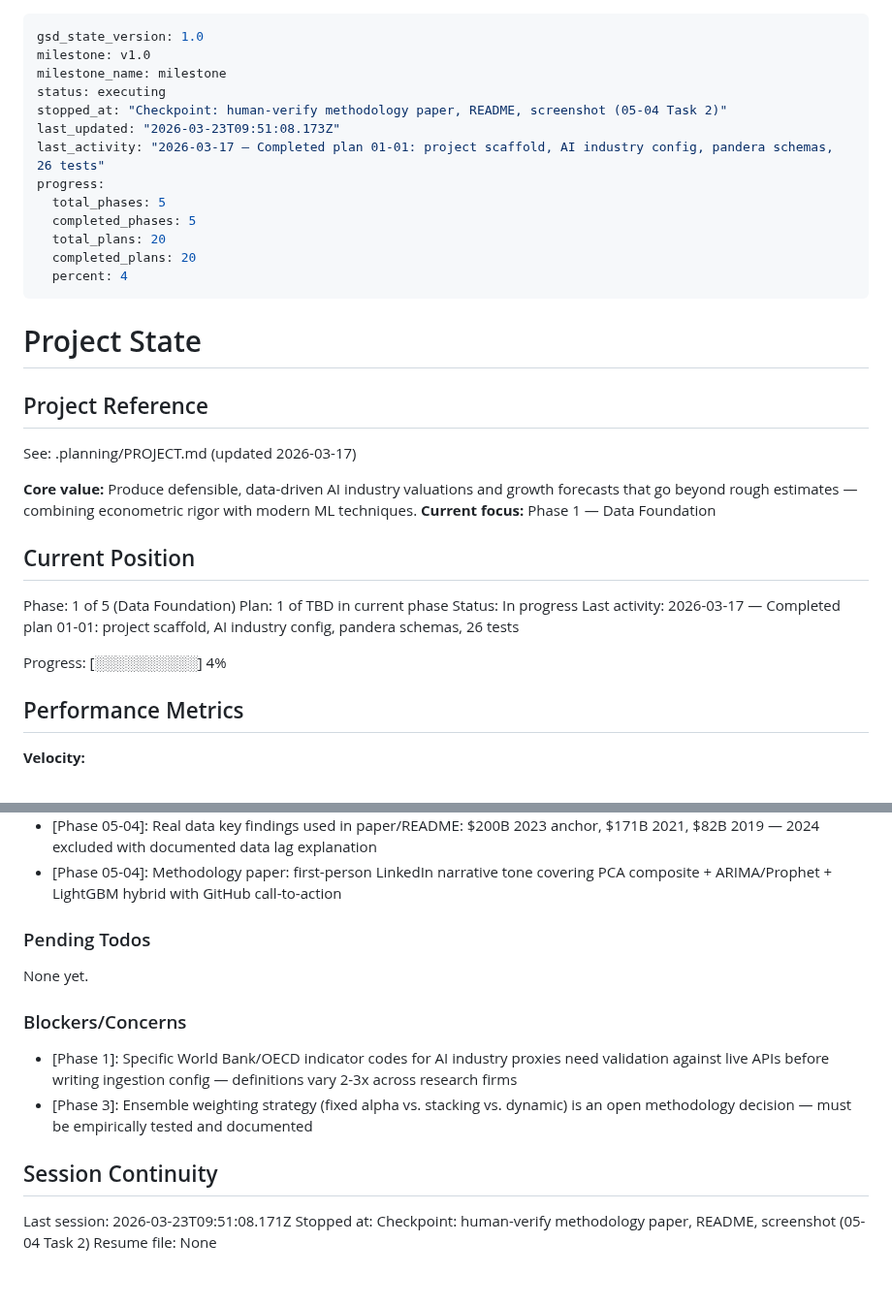
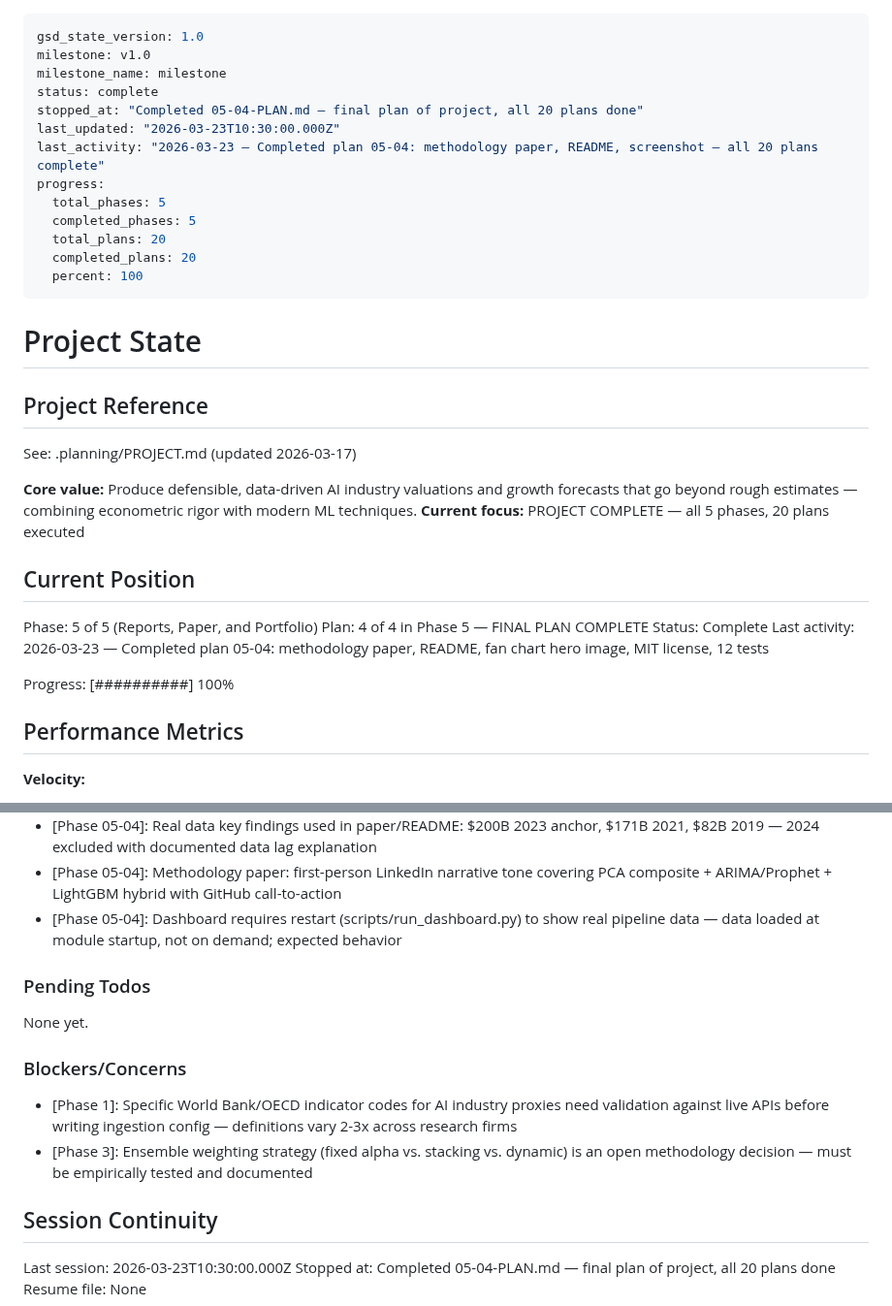
Before and after one commit to amicusDei/industry-value-estimator, a Markdown page: .planning/STATE.md, 2 parts joined by grey strips. Shown at 97% size. GitHub-like rendering.

```diff
--- a/.planning/STATE.md
+++ b/.planning/STATE.md
@@ -2,16 +2,16 @@
 gsd_state_version: 1.0
 milestone: v1.0
 milestone_name: milestone
-status: executing
-stopped_at: "Checkpoint: human-verify methodology paper, README, screenshot (05-04 Task 2)"
-last_updated: "2026-03-23T09:51:08.173Z"
-last_activity: "2026-03-17 — Completed plan 01-01: project scaffold, AI industry config, pandera schemas, 26 tests"
+status: complete
+stopped_at: "Completed 05-04-PLAN.md — final plan of project, all 20 plans done"
+last_updated: "2026-03-23T10:30:00.000Z"
+last_activity: "2026-03-23 — Completed plan 05-04: methodology paper, README, screenshot — all 20 plans complete"
 progress:
   total_phases: 5
   completed_phases: 5
   total_plans: 20
   completed_plans: 20
-  percent: 4
+  percent: 100
 ---
 
 # Project State
@@ -21,16 +21,16 @@ progress:
 See: .planning/PROJECT.md (updated 2026-03-17)
 
 **Core value:** Produce defensible, data-driven AI industry valuations and growth forecasts that go beyond rough estimates — combining econometric rigor with modern ML techniques.
-**Current focus:** Phase 1 — Data Foundation
+**Current focus:** PROJECT COMPLETE — all 5 phases, 20 plans executed
 
 ## Current Position
 
-Phase: 1 of 5 (Data Foundation)
-Plan: 1 of TBD in current phase
-Status: In progress
-Last activity: 2026-03-17 — Completed plan 01-01: project scaffold, AI industry config, pandera schemas, 26 tests
+Phase: 5 of 5 (Reports, Paper, and Portfolio)
+Plan: 4 of 4 in Phase 5 — FINAL PLAN COMPLETE
+Status: Complete
+Last activity: 2026-03-23 — Completed plan 05-04: methodology paper, README, fan chart hero image, MIT license, 12 tests
 
-Progress: [░░░░░░░░░░] 4%
+Progress: [##########] 100%
 
 ## Performance Metrics
 
@@ -135,6 +135,7 @@ Recent decisions affecting current work:
 - [Phase 05-03]: kaleido v1 API: fig.to_image(format='png') not engine='kaleido' (deprecated in Plotly 6.x) — documented in chart_export.py
 - [Phase 05-04]: Real data key findings used in paper/README: $200B 2023 anchor, $171B 2021, $82B 2019 — 2024 excluded with documented data lag explanation
 - [Phase 05-04]: Methodology paper: first-person LinkedIn narrative tone covering PCA composite + ARIMA/Prophet + LightGBM hybrid with GitHub call-to-action
+- [Phase 05-04]: Dashboard requires restart (scripts/run_dashboard.py) to show real pipeline data — data loaded at module startup, not on demand; expected behavior
 
 ### Pending Todos
 
@@ -147,6 +148,6 @@ None yet.
 
 ## Session Continuity
 
-Last session: 2026-03-23T09:51:08.171Z
-Stopped at: Checkpoint: human-verify methodology paper, README, screenshot (05-04 Task 2)
+Last session: 2026-03-23T10:30:00.000Z
+Stopped at: Completed 05-04-PLAN.md — final plan of project, all 20 plans done
 Resume file: None
```
Also changed, not shown: .planning/ROADMAP.md (+19 -19 lines), 1 other file.
